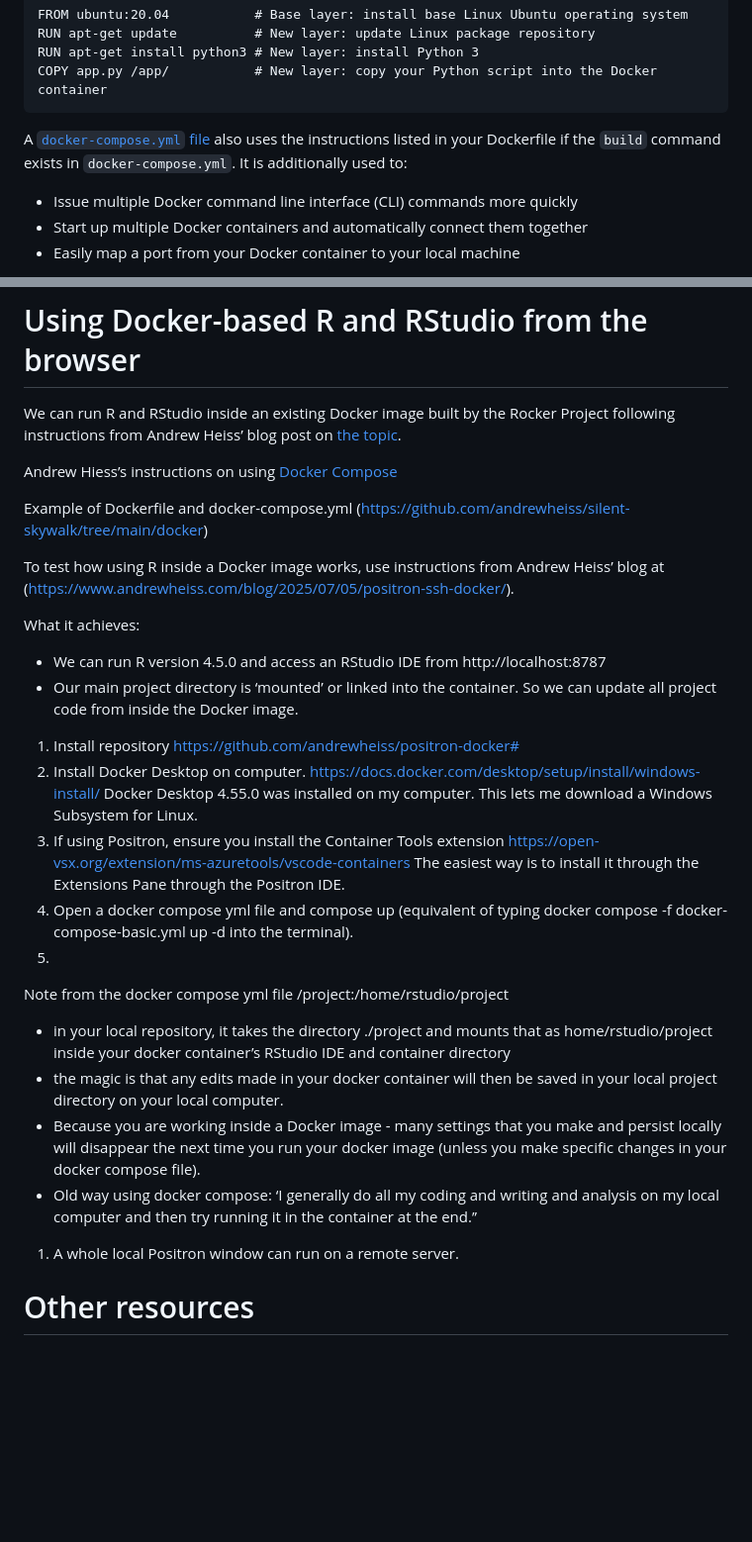
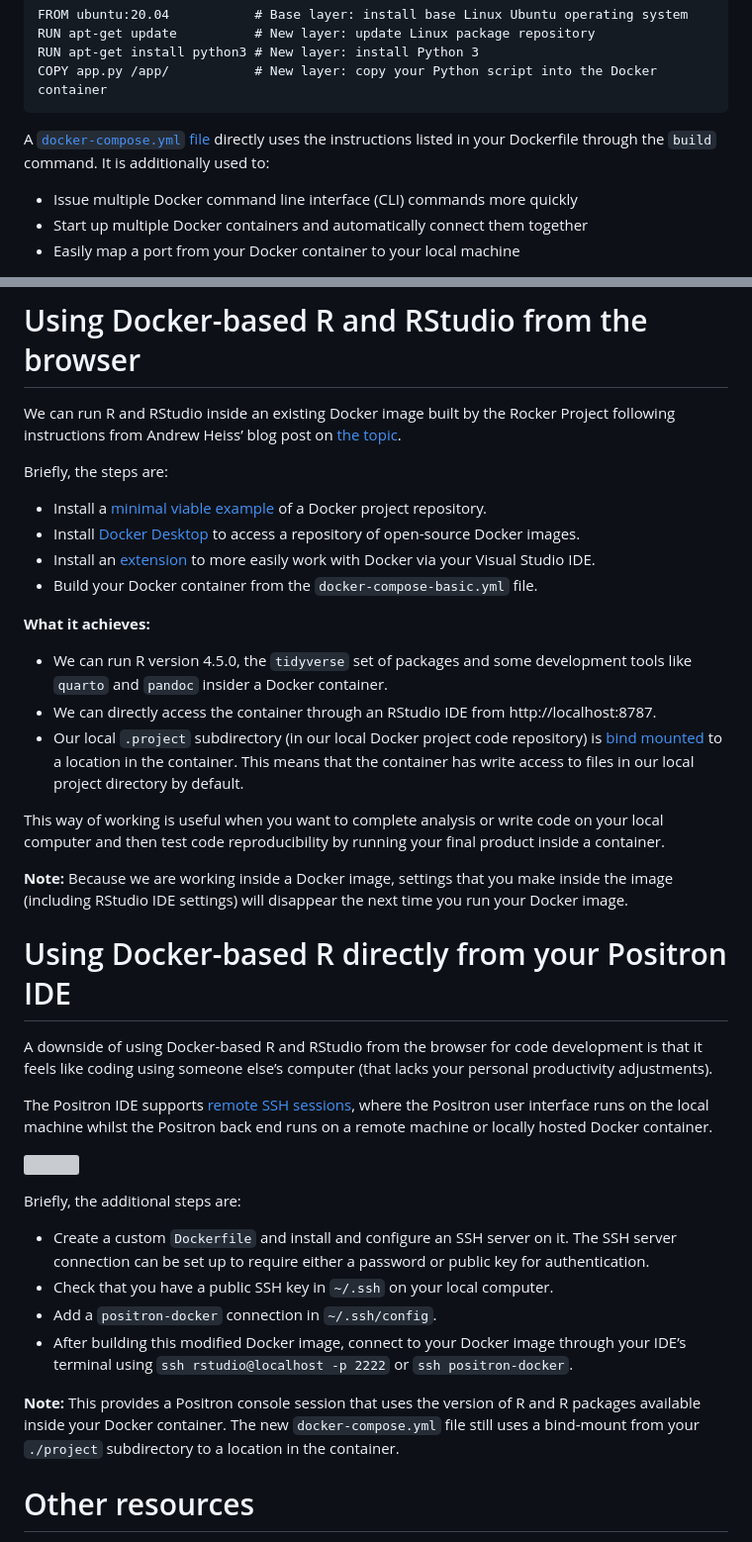
Before and after one commit to erikaduan/textbook_notes, a Markdown page: building_raps_with_r/tutorials/raps_part_2_14.md, 2 parts joined by grey strips. Shown at 99% size. Drawn GitHub-style; blank space fills up the shorter version; grey boxes are pictures that could not be loaded.

Commit message:
Upload rendered version of RAPS part 2.14

```diff
--- a/building_raps_with_r/tutorials/raps_part_2_14.md
+++ b/building_raps_with_r/tutorials/raps_part_2_14.md
@@ -83,8 +85,8 @@ central Docker images repository.
 
 A [`docker-compose.yml`
 file](https://stackoverflow.com/questions/29480099/whats-the-difference-between-docker-compose-vs-dockerfile)
-also uses the instructions listed in your Dockerfile if the `build`
-command exists in `docker-compose.yml`. It is additionally used to:
+directly uses the instructions listed in your Dockerfile through the
+`build` command. It is additionally used to:
 
 - Issue multiple Docker command line interface (CLI) commands more
   quickly
@@ -143,50 +145,67 @@ topic](https://www.andrewheiss.com/blog/2025/07/05/positron-ssh-docker/).
 
-Andrew Hiess’s instructions on using [Docker
-Compose](https://github.com/andrewheiss/lemon-lucifer?tab=readme-ov-file#method-1-docker-compose)
+Briefly, the steps are:
 
-Example of Dockerfile and docker-compose.yml
-(https://github.com/andrewheiss/silent-skywalk/tree/main/docker)
+- Install a [minimal viable
+  example](https://github.com/andrewheiss/positron-docker) of a Docker
+  project repository.
+- Install [Docker
+  Desktop](https://docs.docker.com/desktop/setup/install/windows-install/)
+  to access a repository of open-source Docker images.
+- Install an
+  [extension](https://open-vsx.org/extension/ms-azuretools/vscode-containers)
+  to more easily work with Docker via your Visual Studio IDE.
+- Build your Docker container from the `docker-compose-basic.yml` file.
 
-To test how using R inside a Docker image works, use instructions from
-Andrew Heiss’ blog at
-(https://www.andrewheiss.com/blog/2025/07/05/positron-ssh-docker/).
+**What it achieves:**
 
-What it achieves:
-+ We can run R version 4.5.0 and access an RStudio IDE from
-http://localhost:8787
-+ Our main project directory is ‘mounted’ or linked into the container.
-So we can update all project code from inside the Docker image.
+- We can run R version 4.5.0, the `tidyverse` set of packages and some
+  development tools like `quarto` and `pandoc` insider a Docker
+  container.
+- We can directly access the container through an RStudio IDE from
+  http://localhost:8787.
+- Our local `.project` subdirectory (in our local Docker project code
+  repository) is [bind
+  mounted](https://docs.docker.com/engine/storage/bind-mounts/) to a
+  location in the container. This means that the container has write
+  access to files in our local project directory by default.
 
-1.  Install repository https://github.com/andrewheiss/positron-docker#
-2.  Install Docker Desktop on computer.
-    https://docs.docker.com/desktop/setup/install/windows-install/
-    Docker Desktop 4.55.0 was installed on my computer. This lets me
-    download a Windows Subsystem for Linux.
-3.  If using Positron, ensure you install the Container Tools extension
-    https://open-vsx.org/extension/ms-azuretools/vscode-containers The
-    easiest way is to install it through the Extensions Pane through the
-    Positron IDE.
-4.  Open a docker compose yml file and compose up (equivalent of typing
-    docker compose -f docker-compose-basic.yml up -d into the
-    terminal).
-5.
+This way of working is useful when you want to complete analysis or
+write code on your local computer and then test code reproducibility by
+running your final product inside a container.
 
-Note from the docker compose yml file /project:/home/rstudio/project
+**Note:** Because we are working inside a Docker image, settings that
+you make inside the image (including RStudio IDE settings) will
+disappear the next time you run your Docker image.
 
-- in your local repository, it takes the directory ./project and mounts
-  that as home/rstudio/project inside your docker container’s RStudio
-  IDE and container directory
-- the magic is that any edits made in your docker container will then be
-  saved in your local project directory on your local computer.
-- Because you are working inside a Docker image - many settings that you
-  make and persist locally will disappear the next time you run your
-  docker image (unless you make specific changes in your docker compose
-  file).
-- Old way using docker compose: ‘I generally do all my coding and
-  writing and analysis on my local computer and then try running it in
-  the container at the end.’’
+# Using Docker-based R directly from your Positron IDE
 
-1.  A whole local Positron window can run on a remote server.
+A downside of using Docker-based R and RStudio from the browser for code
+development is that it feels like coding using someone else’s computer
+(that lacks your personal productivity adjustments).
+
+The Positron IDE supports [remote SSH
+sessions](https://positron.posit.co/remote-ssh.html), where the Positron
+user interface runs on the local machine whilst the Positron back end
+runs on a remote machine or locally hosted Docker container.
+
+![](.figures/raps_part_2_14-positron_remote_ssh_setup.png)
+
+Briefly, the additional steps are:
+
+- Create a custom `Dockerfile` and install and configure an SSH server
+  on it. The SSH server connection can be set up to require either a
+  password or public key for authentication.
+- Check that you have a public SSH key in `~/.ssh` on your local
+  computer.
+- Add a `positron-docker` connection in `~/.ssh/config`.
+- After building this modified Docker image, connect to your Docker
+  image through your IDE’s terminal using
+  `ssh rstudio@localhost -p 2222` or `ssh positron-docker`.
+
+**Note:** This provides a Positron console session that uses the version
+of R and R packages available inside your Docker container. The new
+`docker-compose.yml` file still uses a bind-mount from your `./project`
+subdirectory to a location in the container.
 
 # Other resources
 
```
Also changed, not shown: other parts of building_raps_with_r/tutorials/raps_part_2_14.md (+3 -1 lines).
